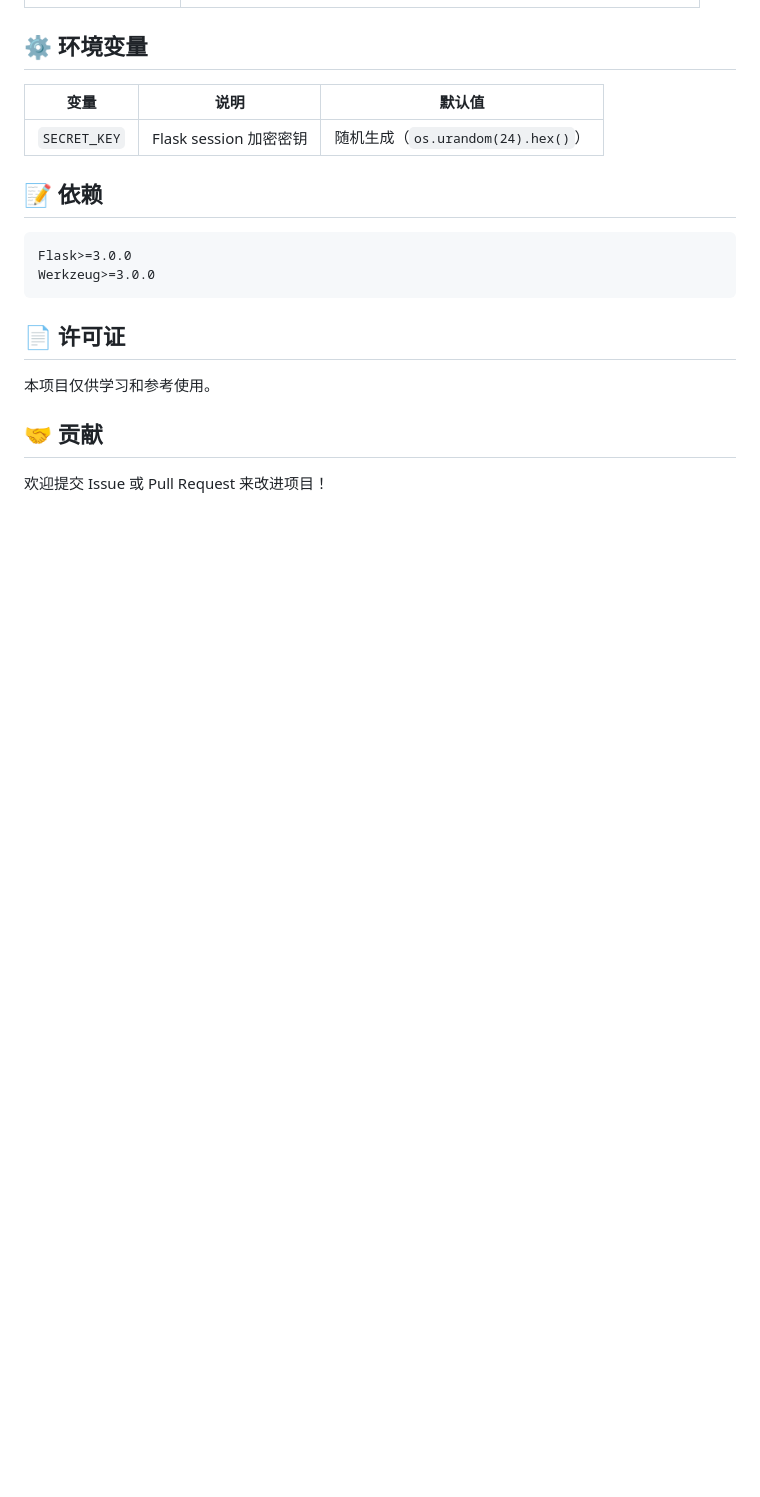
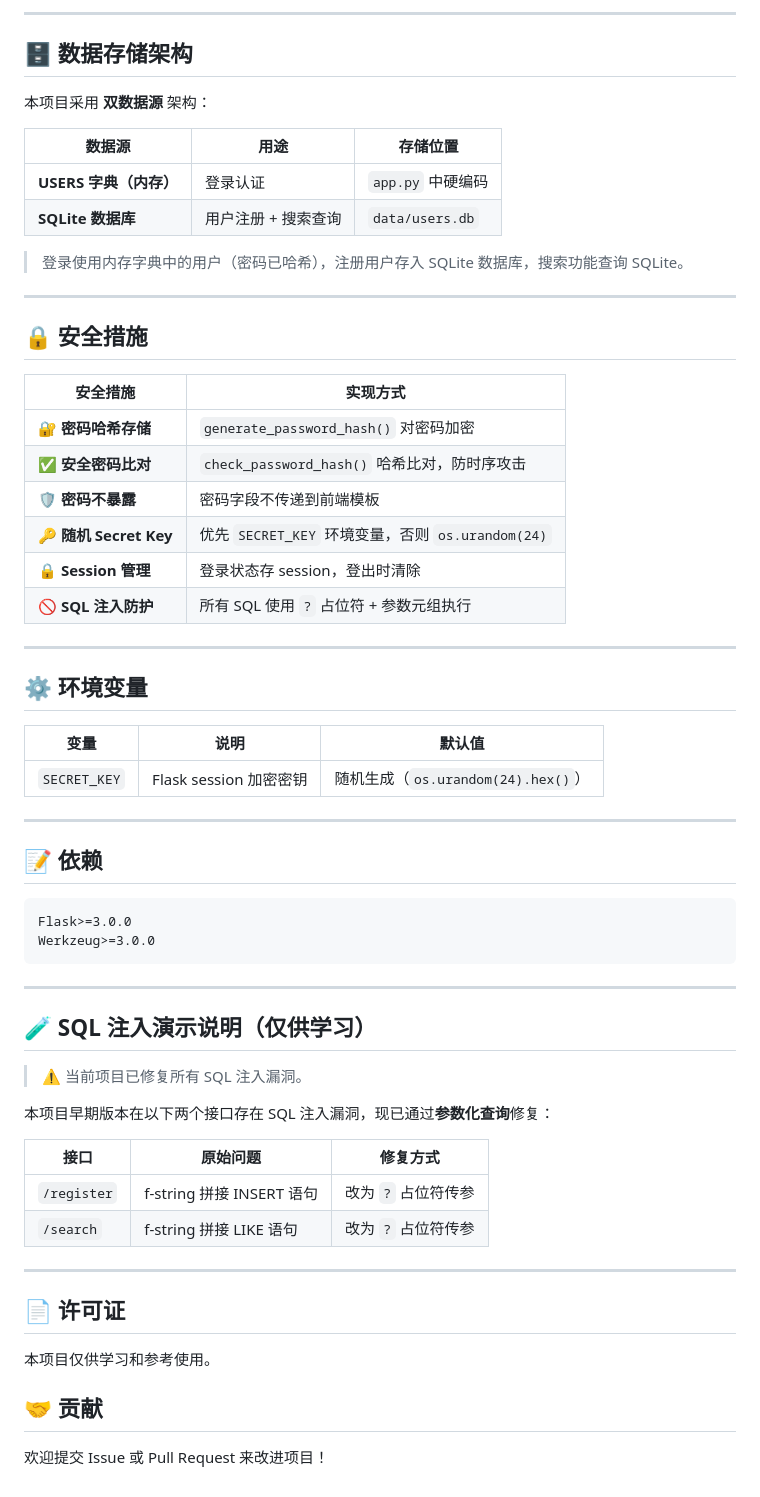
Before and after one commit to guikkttyy/gg1, a Markdown page: README.md, the part around one of its changes. Rendered like a GitHub page; blank space fills up the shorter version.

````diff
--- a/README.md
+++ b/README.md
@@ -115,9 +147,38 @@ gg1/
+---
+
+## 🗄️ 数据存储架构
+
+本项目采用 **双数据源** 架构：
+
+| 数据源 | 用途 | 存储位置 |
+|--------|------|----------|
+| **USERS 字典（内存）** | 登录认证 | `app.py` 中硬编码 |
+| **SQLite 数据库** | 用户注册 + 搜索查询 | `data/users.db` |
+
+> 登录使用内存字典中的用户（密码已哈希），注册用户存入 SQLite 数据库，搜索功能查询 SQLite。
+
+---
+
+## 🔒 安全措施
+
+| 安全措施 | 实现方式 |
+|----------|----------|
+| 🔐 **密码哈希存储** | `generate_password_hash()` 对密码加密 |
+| ✅ **安全密码比对** | `check_password_hash()` 哈希比对，防时序攻击 |
+| 🛡️ **密码不暴露** | 密码字段不传递到前端模板 |
+| 🔑 **随机 Secret Key** | 优先 `SECRET_KEY` 环境变量，否则 `os.urandom(24)` |
+| 🔒 **Session 管理** | 登录状态存 session，登出时清除 |
+| 🚫 **SQL 注入防护** | 所有 SQL 使用 `?` 占位符 + 参数元组执行 |
+
+---
 
 ## ⚙️ 环境变量
 
 | 变量 | 说明 | 默认值 |
 |------|------|--------|
 | `SECRET_KEY` | Flask session 加密密钥 | 随机生成（`os.urandom(24).hex()`） |
+
+---
 
 ## 📝 依赖
 
@@ -126,6 +187,21 @@ Flask>=3.0.0
 Werkzeug>=3.0.0
 ```
 
+---
+
+## 🧪 SQL 注入演示说明（仅供学习）
+
+> ⚠️ 当前项目已修复所有 SQL 注入漏洞。
+
+本项目早期版本在以下两个接口存在 SQL 注入漏洞，现已通过**参数化查询**修复：
+
+| 接口 | 原始问题 | 修复方式 |
+|------|----------|----------|
+| `/register` | f-string 拼接 INSERT 语句 | 改为 `?` 占位符传参 |
+| `/search` | f-string 拼接 LIKE 语句 | 改为 `?` 占位符传参 |
+
+---
+
 ## 📄 许可证
 
 本项目仅供学习和参考使用。
````
Also changed, not shown: other parts of README.md (+91 -59 lines).
